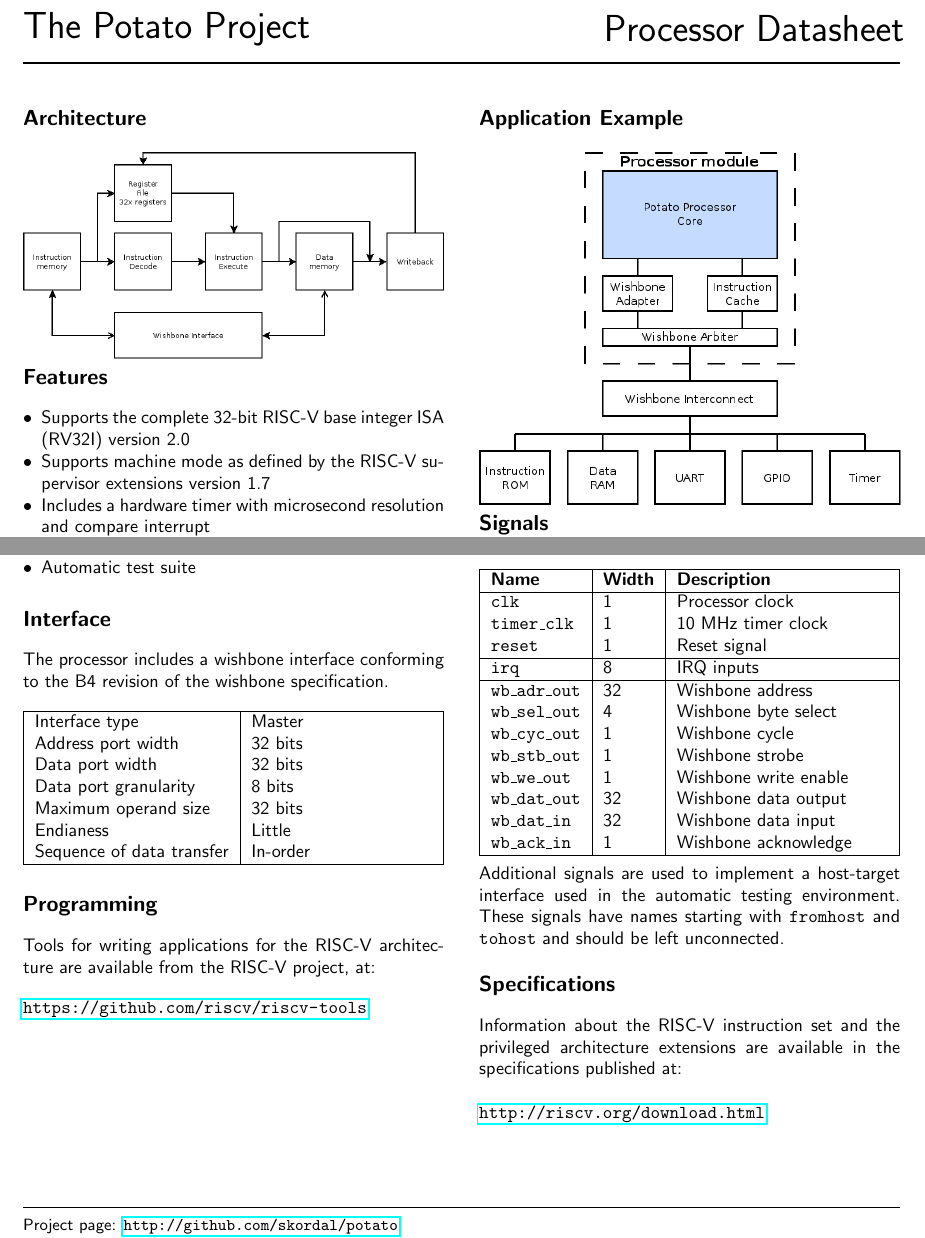
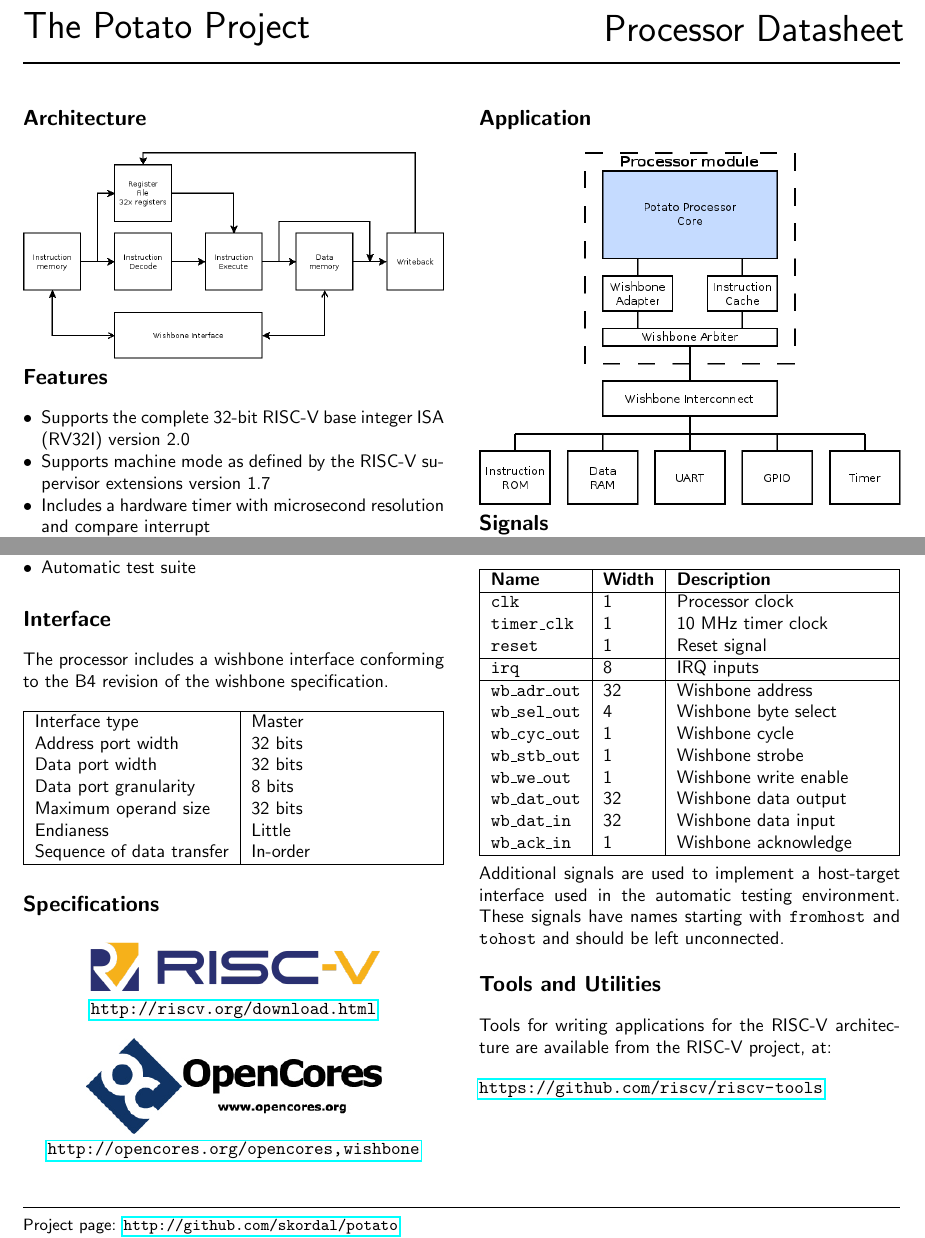
Before and after one commit to skordal/potato, a LaTeX document (docs/datasheet.tex): two parts of the page, joined at a grey line, cut so that both start at the same text. Compiled offline with pdfLaTeX.

Commit message:
Update datasheet

```diff
--- a/docs/datasheet.tex
+++ b/docs/datasheet.tex
@@ -71,16 +71,18 @@ Sequence of data transfer & In-order \\
 \hline
 \end{tabularx}
 
-\section{Programming}
+\section{Specifications}
 
-Tools for writing applications for the RISC-V architecture are available from the
-RISC-V project, at:\\[1em]
-\url{https://github.com/riscv/riscv-tools}\\
+\center\includegraphics[width=0.7\textwidth]{riscv.png}
+\url{http://riscv.org/download.html}
+
+\center\includegraphics[width=0.7\textwidth]{opencores.png}
+\url{http://opencores.org/opencores,wishbone}
 
 \end{minipage}\hfill
 \begin{minipage}[t]{0.48\textwidth}
 
-\section{Application Example}
+\section{Application}
 \includegraphics[width=\textwidth]{example.png}
 
 \section{Signals}
@@ -113,12 +115,11 @@ Additional signals are used to implement a host-target interface used in the aut
 environment. These signals have names starting with \texttt{fromhost} and \texttt{tohost} and
 should be left unconnected.\\
 
-\section{Specifications}
+\section{Tools and Utilities}
 
-Information about the RISC-V instruction set and the privileged architecture extensions are
-available in the specifications published at:\\
-
-\url{http://riscv.org/download.html}.
+Tools for writing applications for the RISC-V architecture are available from the
+RISC-V project, at:\\[1em]
+\url{https://github.com/riscv/riscv-tools}\\
 
 \end{minipage}
 
```
Also changed, not shown: docs/datasheet.pdf, docs/opencores.png (added), docs/riscv.png (added).
